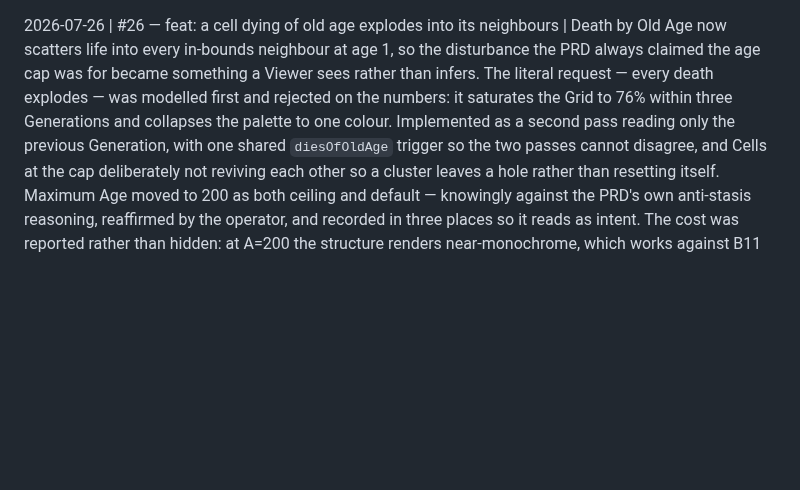
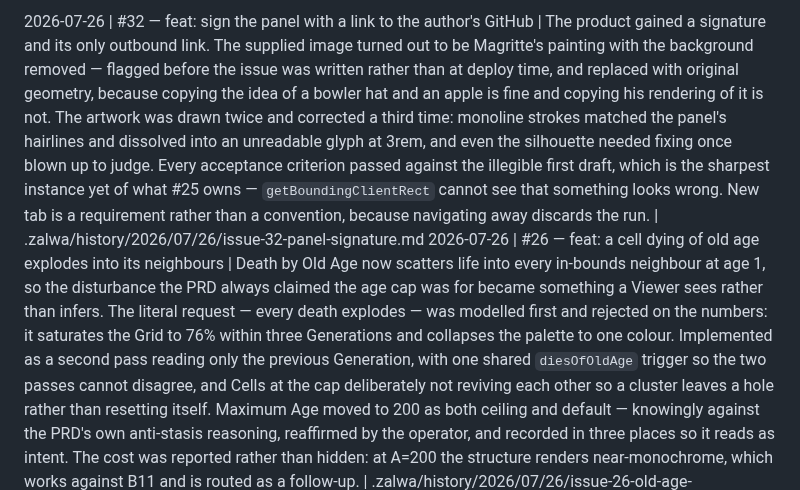
Before and after one commit to WrathZA/3dgol, a Markdown page: .zalwa/history/summary.md, the part around the change. GitHub-like rendering; blank space fills up the shorter version.

Commit message:
docs: history entry for issue #32

```diff
--- a/.zalwa/history/summary.md
+++ b/.zalwa/history/summary.md
@@ -1,3 +1,4 @@
+2026-07-26 | #32 — feat: sign the panel with a link to the author's GitHub | The product gained a signature and its only outbound link. The supplied image turned out to be Magritte's painting with the background removed — flagged before the issue was written rather than at deploy time, and replaced with original geometry, because copying the idea of a bowler hat and an apple is fine and copying his rendering of it is not. The artwork was drawn twice and corrected a third time: monoline strokes matched the panel's hairlines and dissolved into an unreadable glyph at 3rem, and even the silhouette needed fixing once blown up to judge. Every acceptance criterion passed against the illegible first draft, which is the sharpest instance yet of what #25 owns — `getBoundingClientRect` cannot see that something looks wrong. New tab is a requirement rather than a convention, because navigating away discards the run. | .zalwa/history/2026/07/26/issue-32-panel-signature.md
 2026-07-26 | #26 — feat: a cell dying of old age explodes into its neighbours | Death by Old Age now scatters life into every in-bounds neighbour at age 1, so the disturbance the PRD always claimed the age cap was for became something a Viewer sees rather than infers. The literal request — every death explodes — was modelled first and rejected on the numbers: it saturates the Grid to 76% within three Generations and collapses the palette to one colour. Implemented as a second pass reading only the previous Generation, with one shared `diesOfOldAge` trigger so the two passes cannot disagree, and Cells at the cap deliberately not reviving each other so a cluster leaves a hole rather than resetting itself. Maximum Age moved to 200 as both ceiling and default — knowingly against the PRD's own anti-stasis reasoning, reaffirmed by the operator, and recorded in three places so it reads as intent. The cost was reported rather than hidden: at A=200 the structure renders near-monochrome, which works against B11 and is routed as a follow-up. | .zalwa/history/2026/07/26/issue-26-old-age-explosion.md
 2026-07-26 | #10 — feat: set grid dimensions and restart a run | Grid dimensions became a staged Viewer control (16–96) and Restart became reachable, with the pending state signposted on both the readout and the button because a change that silently waits is indistinguishable from one that failed. The Run collapsed into one object with a single start path, since starting one had grown to six separate resets and forgetting any of them fails in ways that trace back poorly. The Grid ceiling was chosen by the operator on the instance arithmetic — 96 × 96 × 120 is 1.1M instances, four times anything shipped and still unmeasured on real hardware, which #12 owns. Verification caught a defect this issue created: the new Restart button fell off the bottom of a fixed panel with nothing to scroll. | .zalwa/history/2026/07/26/issue-10-grid-and-restart.md
 2026-07-25 | #9 — feat: control speed, depth, maximum age, and cell size while running | The product became adjustable: a hand-built panel over native range inputs, with Cell Size moved from baked geometry into a shader uniform and the instance ring allocated once at the panel's Depth Window ceiling so a slider drag allocates nothing. The Depth Window travels rather than snapping, because the shader's fade already meets its own cut-off exactly — so the Layers a narrowed window gives up dissolve for free rather than popping. Two bugs found by reading the relay path, not by tests: a batched rewrite would have uploaded only its last Layer, and placing Layers against the Stack's held depth would have dropped a narrowed structure 40 units the moment its fade completed. | .zalwa/history/2026/07/25/issue-9-live-controls.md
```
Also changed, not shown: 1 other file.
